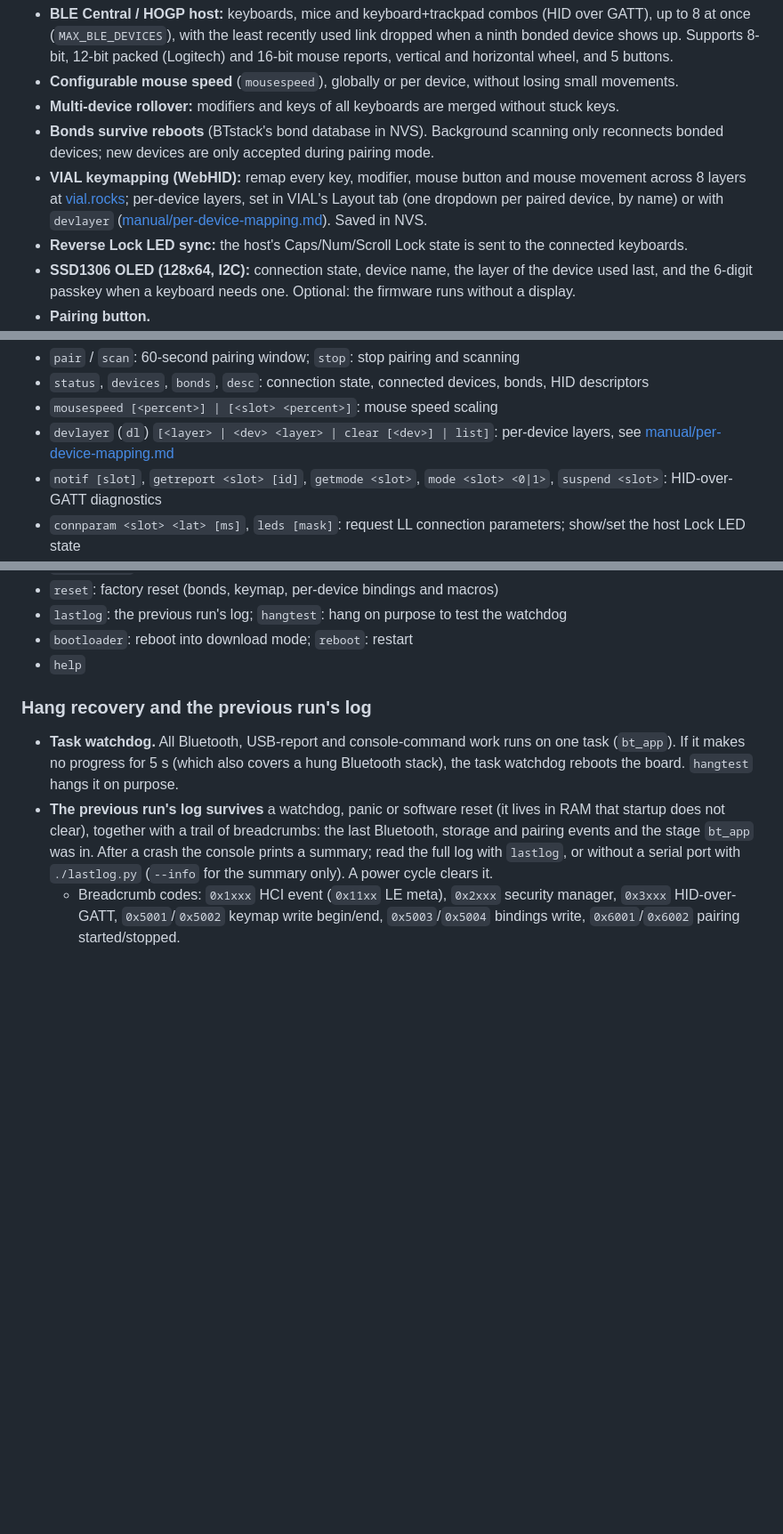
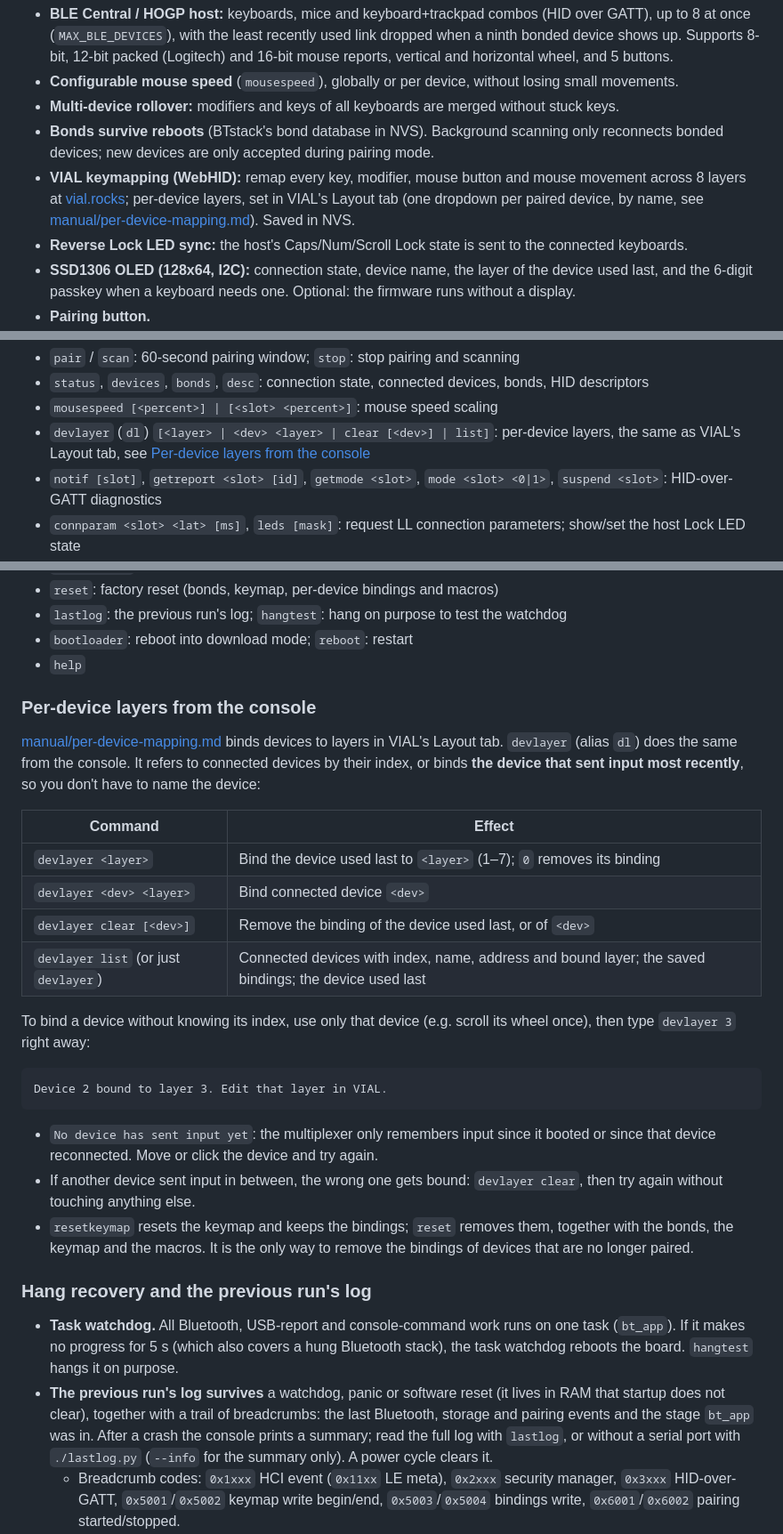
Before and after one commit to omakoto/raspberry-pi-pico, a Markdown page: esp32/bt-hid-multiplexer/README.md, 3 parts joined by grey strips. Shown at 89% size. GitHub-like rendering; blank space fills up the shorter version.

Commit message:
esp32/bt-hid-multiplexer: Per-device mapping manual uses VIAL's Layout tab
- manual/per-device-mapping.md binds devices to layers only in VIAL's
  Layout tab. The devlayer console steps, tables and troubleshooting
  are gone, and the troubleshooting is rewritten for VIAL.
- The manual no longer says that macros are unavailable: M0-M15 work
  on keys and buttons, not on wheel or movement positions.
- The README gains "Per-device layers from the console", with what the
  manual used to say about devlayer.

````diff
--- a/esp32/bt-hid-multiplexer/README.md
+++ b/esp32/bt-hid-multiplexer/README.md
@@ -25,8 +25,8 @@ version's classic HID host (keyboards and mice that only speak classic Bluetooth
   devices; new devices are only accepted during pairing mode.
 - **VIAL keymapping (WebHID):** remap every key, modifier, mouse button and mouse movement across 8
   layers at [vial.rocks](https://vial.rocks/); per-device layers, set in VIAL's Layout tab (one
-  dropdown per paired device, by name) or with `devlayer`
-  ([manual/per-device-mapping.md](manual/per-device-mapping.md)). Saved in NVS.
+  dropdown per paired device, by name, see
+  [manual/per-device-mapping.md](manual/per-device-mapping.md)). Saved in NVS.
 - **Reverse Lock LED sync:** the host's Caps/Num/Scroll Lock state is sent to the connected keyboards.
 - **SSD1306 OLED (128x64, I2C):** connection state, device name, the layer of the device used last, and
   the 6-digit passkey when a keyboard needs one. Optional: the firmware runs without a display.
@@ -105,8 +105,8 @@ Commands:
 - `pair` / `scan`: 60-second pairing window; `stop`: stop pairing and scanning
 - `status`, `devices`, `bonds`, `desc`: connection state, connected devices, bonds, HID descriptors
 - `mousespeed [<percent>] | [<slot> <percent>]`: mouse speed scaling
-- `devlayer` (`dl`) `[<layer> | <dev> <layer> | clear [<dev>] | list]`: per-device layers, see
-  [manual/per-device-mapping.md](manual/per-device-mapping.md)
+- `devlayer` (`dl`) `[<layer> | <dev> <layer> | clear [<dev>] | list]`: per-device layers, the same
+  as VIAL's Layout tab, see [Per-device layers from the console](#per-device-layers-from-the-console)
 - `notif [slot]`, `getreport <slot> [id]`, `getmode <slot>`, `mode <slot> <0|1>`, `suspend <slot>`:
   HID-over-GATT diagnostics
 - `connparam <slot> <lat> [ms]`, `leds [mask]`: request LL connection parameters; show/set the host
@@ -122,6 +122,34 @@ Commands:
 - `lastlog`: the previous run's log; `hangtest`: hang on purpose to test the watchdog
 - `bootloader`: reboot into download mode; `reboot`: restart
 - `help`
+
+### Per-device layers from the console
+
+[manual/per-device-mapping.md](manual/per-device-mapping.md) binds devices to layers in VIAL's Layout
+tab. `devlayer` (alias `dl`) does the same from the console. It refers to connected devices by their
+index, or binds **the device that sent input most recently**, so you don't have to name the device:
+
+| Command | Effect |
+| --- | --- |
+| `devlayer <layer>` | Bind the device used last to `<layer>` (1–7); `0` removes its binding |
+| `devlayer <dev> <layer>` | Bind connected device `<dev>` |
+| `devlayer clear [<dev>]` | Remove the binding of the device used last, or of `<dev>` |
+| `devlayer list` (or just `devlayer`) | Connected devices with index, name, address and bound layer; the saved bindings; the device used last |
+
+To bind a device without knowing its index, use only that device (e.g. scroll its wheel once), then
+type `devlayer 3` right away:
+
+```
+Device 2 bound to layer 3. Edit that layer in VIAL.
+```
+
+- `No device has sent input yet`: the multiplexer only remembers input since it booted or since that
+  device reconnected. Move or click the device and try again.
+- If another device sent input in between, the wrong one gets bound: `devlayer clear`, then try again
+  without touching anything else.
+- `resetkeymap` resets the keymap and keeps the bindings; `reset` removes them, together with the
+  bonds, the keymap and the macros. It is the only way to remove the bindings of devices that are no
+  longer paired.
 
 ### Hang recovery and the previous run's log
 
````
Also changed, not shown: 1 other file.
